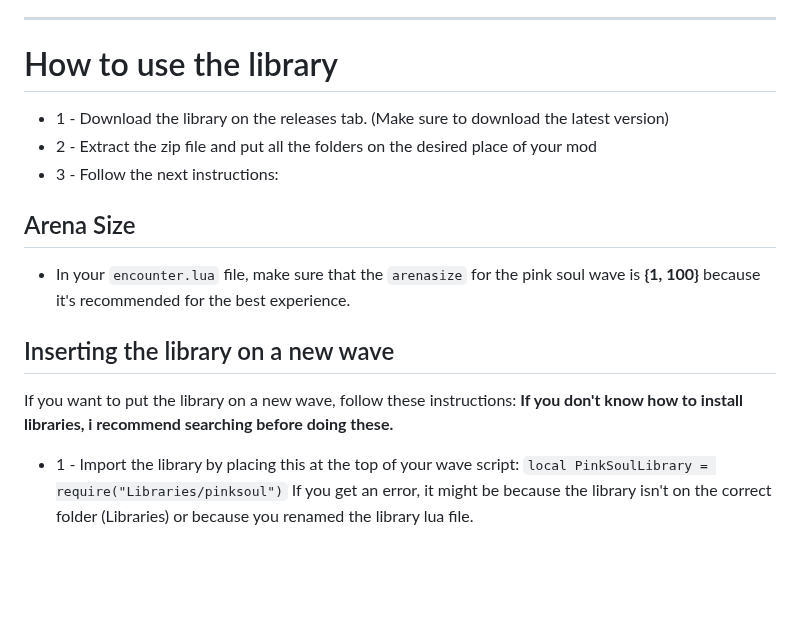
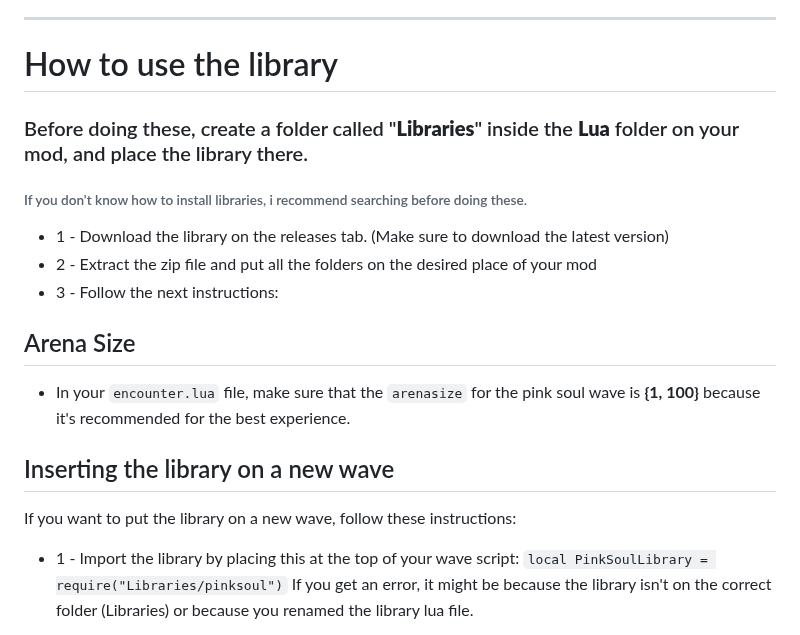
Before and after one commit to jp222343/PinkSoulLibrary, a Markdown page: README.md, the part around the change. GitHub-like rendering; blank space fills up the shorter version.

Commit message:
improved instructions

````diff
--- a/README.md
+++ b/README.md
@@ -16,6 +16,9 @@
 ---
 
 # How to use the library
+### Before doing these, create a folder called "__Libraries__" inside the __Lua__ folder on your mod, and place the library there.
+###### If you don't know how to install libraries, i recommend searching before doing these.
+
 - 1 - Download the library on the releases tab. (Make sure to download the latest version)
 - 2 - Extract the zip file and put all the folders on the desired place of your mod
 - 3 - Follow the next instructions:
@@ -25,7 +28,7 @@
 
 ## Inserting the library on a new wave
 If you want to put the library on a new wave, follow these instructions:
-**If you don't know how to install libraries, i recommend searching before doing these.**
+
 
 - 1 - Import the library by placing this at the top of your wave script:
 ```local PinkSoulLibrary = require("Libraries/pinksoul")```
````
